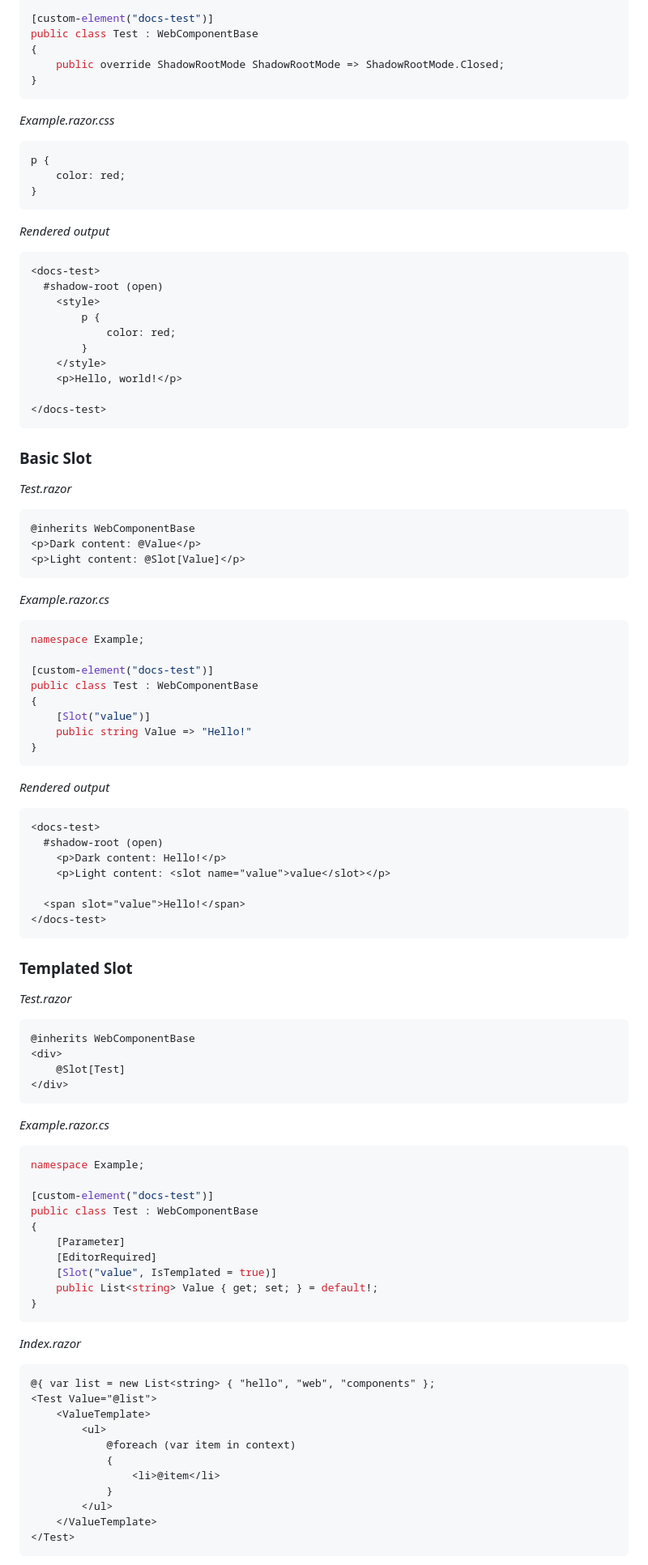
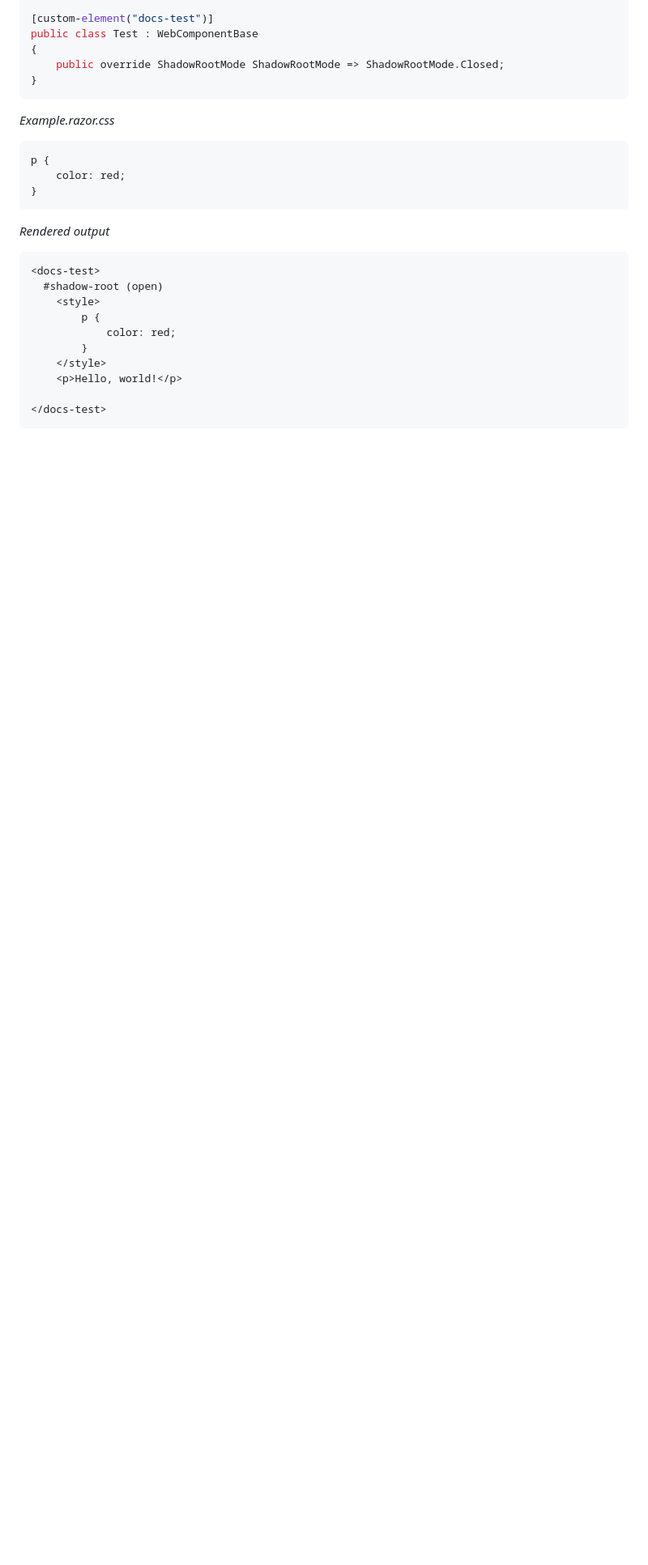
Before and after one commit to ostomachion/blazor.webcomponents, a Markdown page: README.md, the part around the change printed below. Shown: that part at 81% size. GitHub-like rendering; blank space fills up the shorter version.

Commit message:
Update TL;DR section of README with new Slot attribute. Remove other slot documentation for now

````diff
--- a/README.md
+++ b/README.md
@@ -574,74 +548,3 @@ p {
 </docs-test>
 ```
 
-### Basic Slot
-
-*Test.razor*
-```razor
-@inherits WebComponentBase
-<p>Dark content: @Value</p>
-<p>Light content: @Slot[Value]</p>
-```
-
-*Example.razor.cs*
-```csharp
-namespace Example;
-
-[custom-element("docs-test")]
-public class Test : WebComponentBase
-{
-    [Slot("value")]
-    public string Value => "Hello!"
-}
-```
-
-*Rendered output*
-```html
-<docs-test>
-  #shadow-root (open)
-    <p>Dark content: Hello!</p>
-    <p>Light content: <slot name="value">value</slot></p>
-
-  <span slot="value">Hello!</span>
-</docs-test>
-```
-
-### Templated Slot
-
-*Test.razor*
-```razor
-@inherits WebComponentBase
-<div>
-    @Slot[Test]
-</div>
-```
-
-*Example.razor.cs*
-```csharp
-namespace Example;
-
-[custom-element("docs-test")]
-public class Test : WebComponentBase
-{
-    [Parameter]
-    [EditorRequired]
-    [Slot("value", IsTemplated = true)]
-    public List<string> Value { get; set; } = default!;
-}
-```
-
-*Index.razor*
-```razor
-@{ var list = new List<string> { "hello", "web", "components" };
-<Test Value="@list">
-    <ValueTemplate>
-        <ul>
-            @foreach (var item in context)
-            {
-                <li>@item</li>
-            }
-        </ul>
-    </ValueTemplate>
-</Test>
-```
-
````
Also changed, not shown: other parts of README.md (+12 -115 lines).
